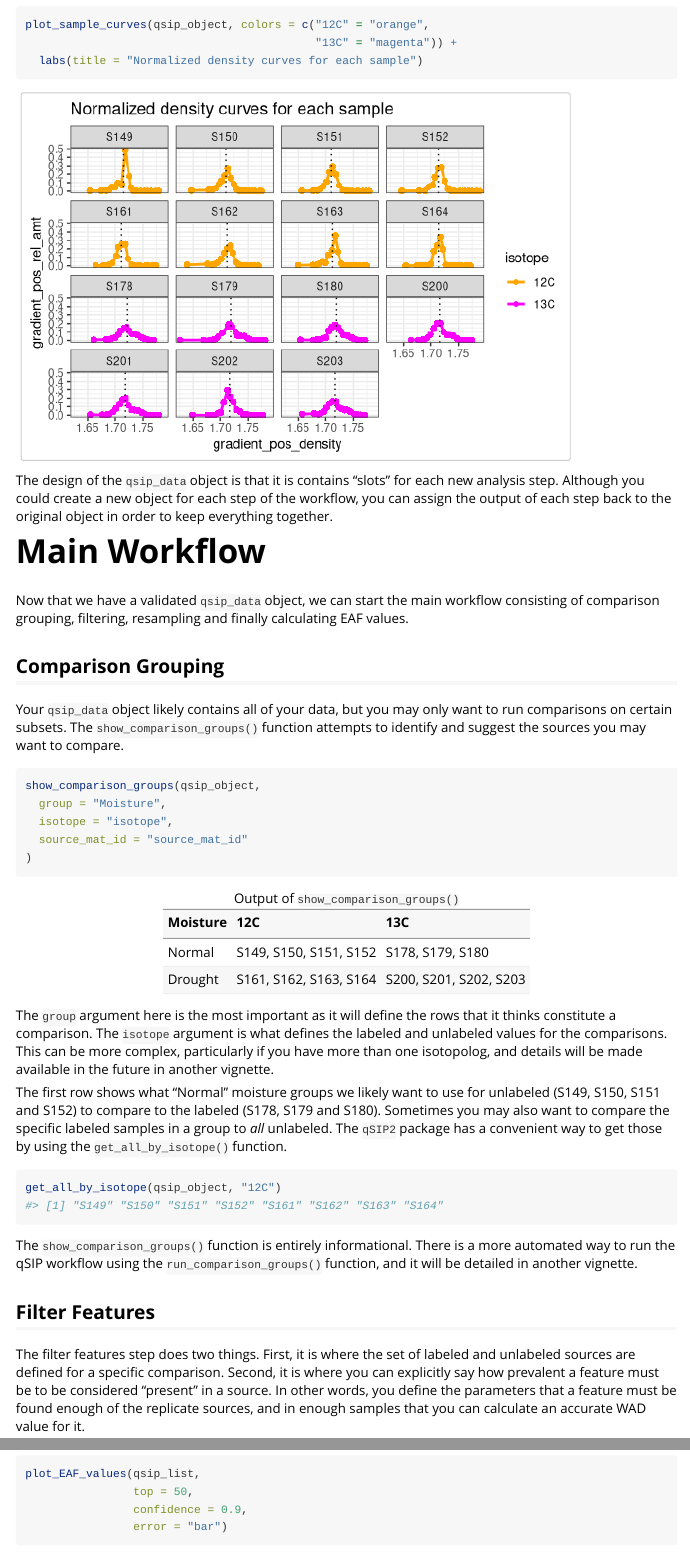
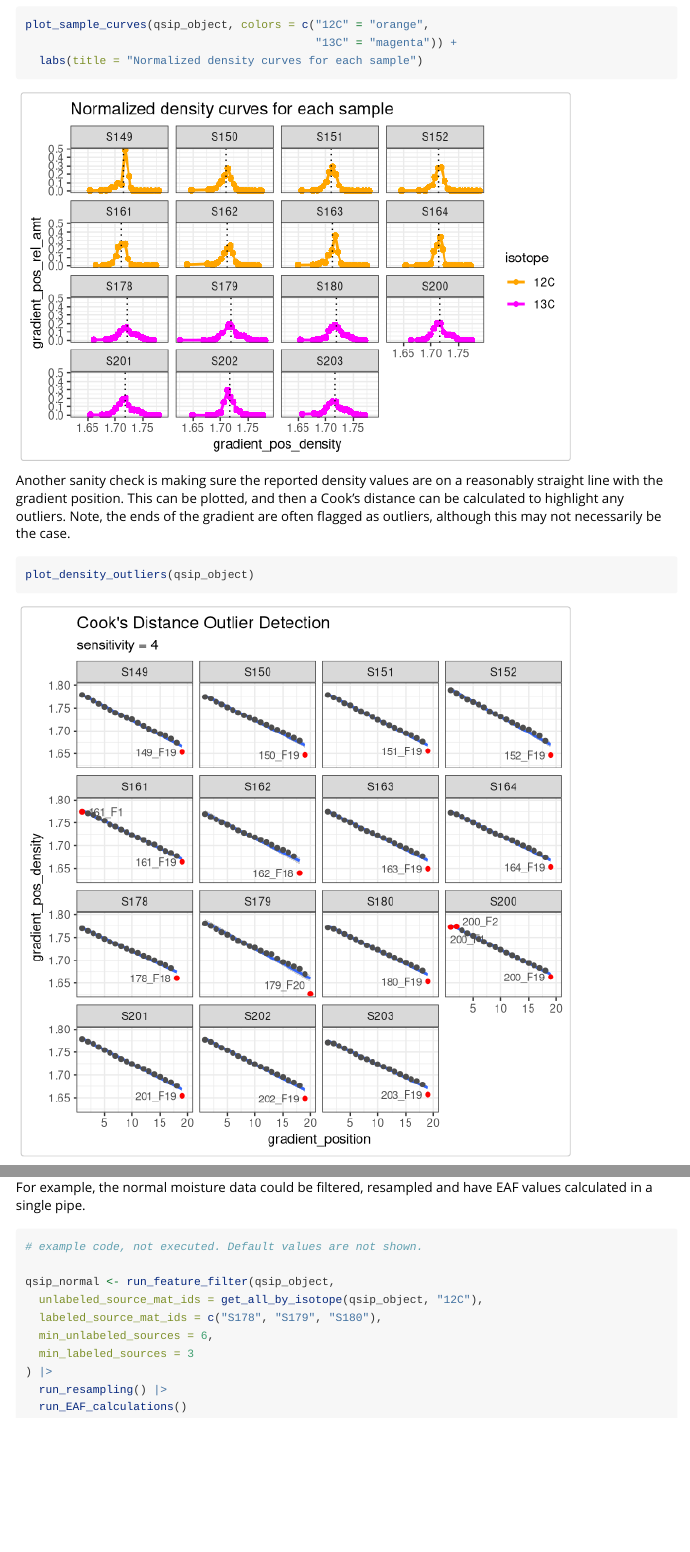
Before and after one commit to jeffkimbrel/qSIP2, an R Markdown document (vignettes/qSIP_workflow.Rmd): the page in a window 1100 px wide, from 4710 px down, and a second part further down, joined at a grey line. Rendered offline with R 4.5, knitr and Pandoc, with nearby package versions; code that draws random numbers runs with fixed seeds of ours; some code elsewhere in the file could not run offline; long lines of code are wrapped.

Commit message:
Update qSIP_workflow.Rmd

````diff
--- a/vignettes/qSIP_workflow.Rmd
+++ b/vignettes/qSIP_workflow.Rmd
@@ -197,10 +197,17 @@ plot_sample_curves(qsip_object, colors = c("12C" = "orange",
   labs(title = "Normalized density curves for each sample")
 ```
 
+Another sanity check is making sure the reported density values are on a reasonably straight line with the gradient position. This can be plotted, and then a Cook's distance can be calculated to highlight any outliers. Note, the ends of the gradient are often flagged as outliers, although this may not necessarily be the case.
+
+```{r, fig.height=6, fig.width=6}
+plot_density_outliers(qsip_object)
+```
+
+
+
 ::: {.alert .alert-primary}
 The design of the `qsip_data` object is that it is contains "slots" for each new analysis step. Although you could create a new object for each step of the workflow, you can assign the output of each step back to the original object in order to keep everything together.
 :::
-
 
 
 
@@ -416,0 +431,17 @@ plot_EAF_values(qsip_list,
+For example, the normal moisture data could be filtered, resampled and have EAF values calculated
+in a single pipe.
+
+```{r}
+#| eval: FALSE
+
+# example code, not executed. Default values are not shown.
+
+qsip_normal <- run_feature_filter(qsip_object,
+  unlabeled_source_mat_ids = get_all_by_isotope(qsip_object, "12C"),
+  labeled_source_mat_ids = c("S178", "S179", "S180"),
+  min_unlabeled_sources = 6,
+  min_labeled_sources = 3
+) |>
+  run_resampling() |>
+  run_EAF_calculations()
+```
````
Also changed, not shown: vignettes/qSIP_workflow.Rmd (7 more changed lines).
